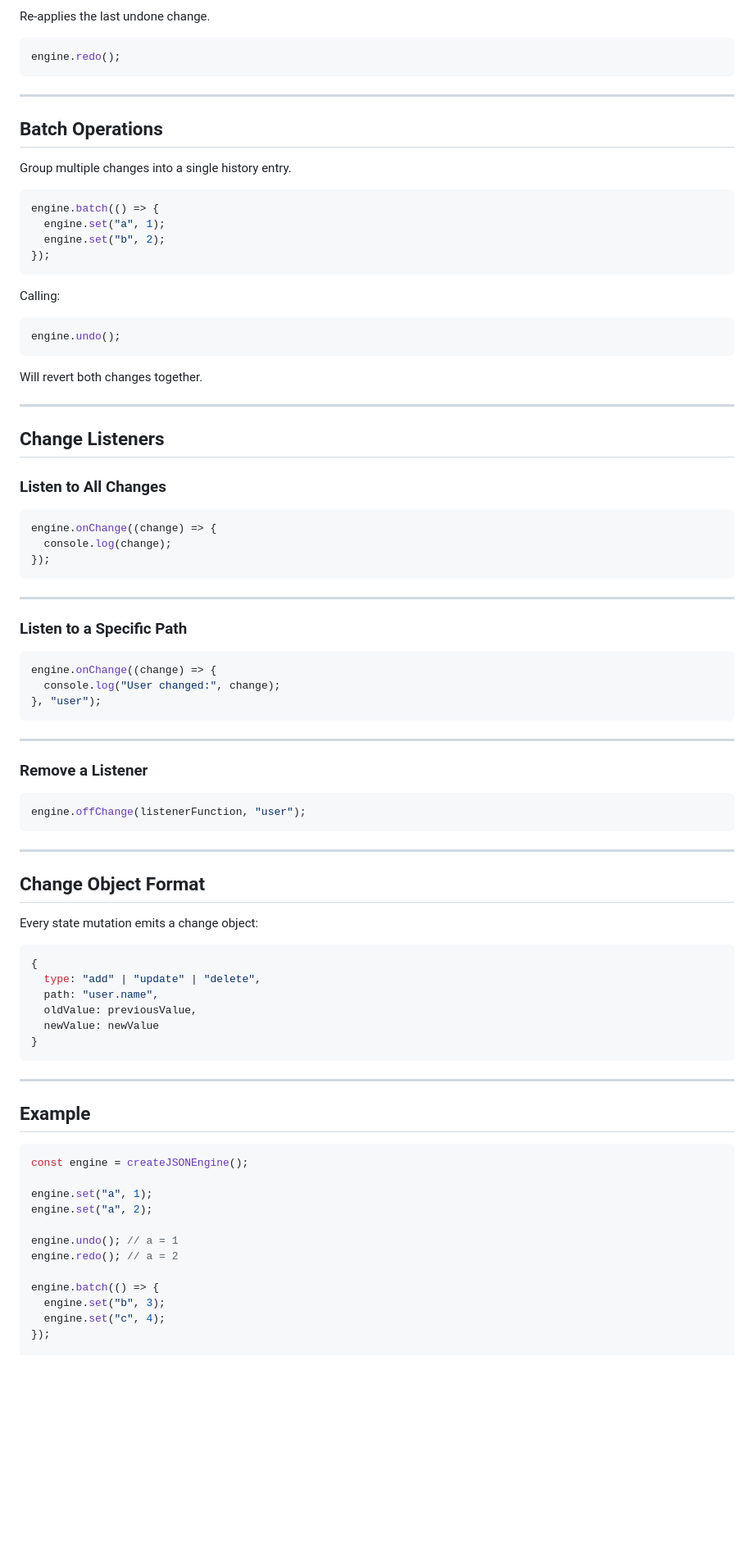
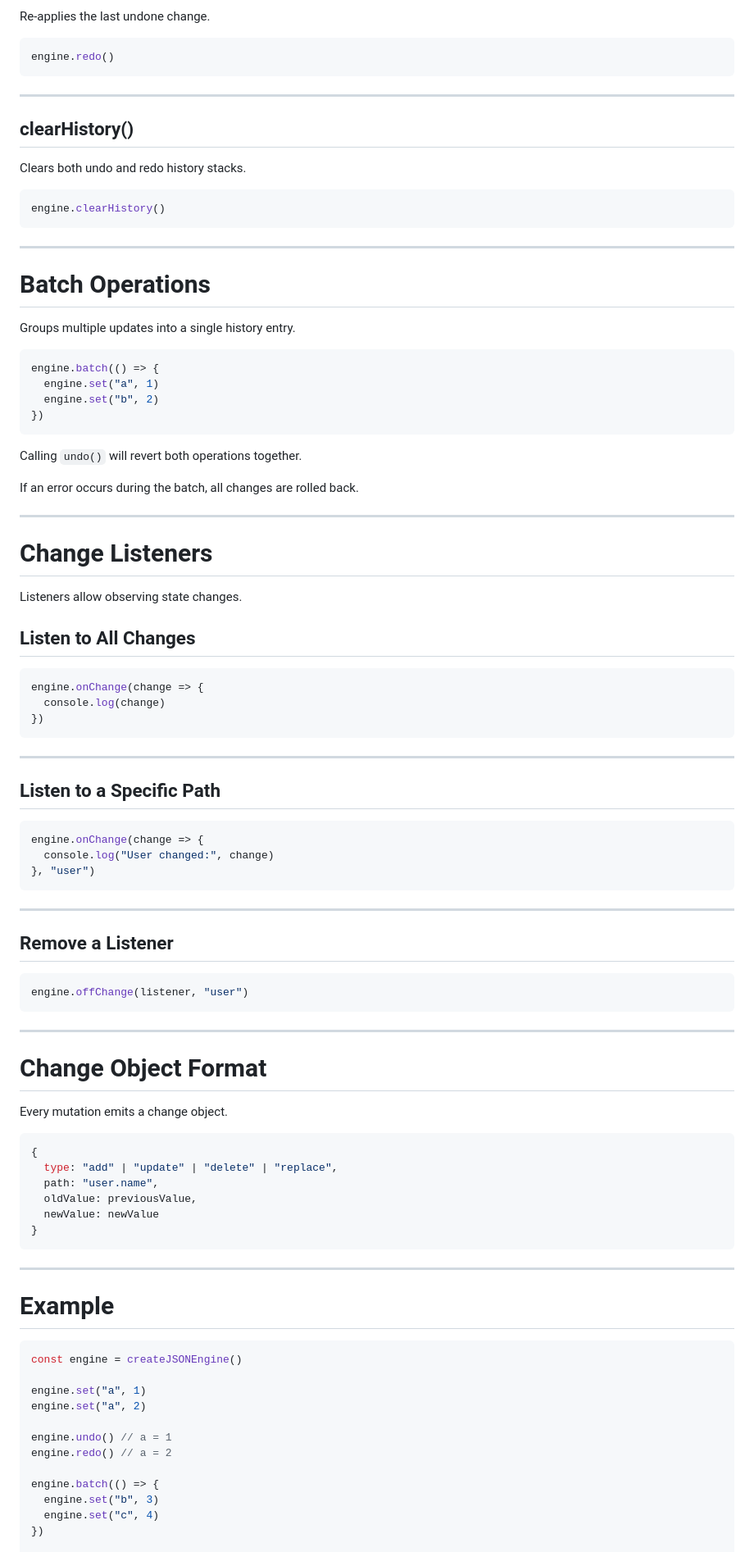
Before and after one commit to JithinAji/JSONHelper, a Markdown page: README.md, the part around one of its changes. Shown at 82% size. Rendered like a GitHub page; blank space fills up the shorter version.

````diff
--- a/README.md
+++ b/README.md
@@ -197,69 +155,77 @@ Behavior:
 Re-applies the last undone change.
 
 ``` js
-engine.redo();
+engine.redo()
 ```
 
 ------------------------------------------------------------------------
 
-## Batch Operations
+## clearHistory()
 
-Group multiple changes into a single history entry.
+Clears both undo and redo history stacks.
 
 ``` js
-engine.batch(() => {
-  engine.set("a", 1);
-  engine.set("b", 2);
-});
-```
-
-Calling:
-
-``` js
-engine.undo();
-```
-
-Will revert both changes together.
-
-------------------------------------------------------------------------
-
-## Change Listeners
-
-### Listen to All Changes
-
-``` js
-engine.onChange((change) => {
-  console.log(change);
-});
+engine.clearHistory()
 ```
 
 ------------------------------------------------------------------------
 
-### Listen to a Specific Path
+# Batch Operations
+
+Groups multiple updates into a single history entry.
 
 ``` js
-engine.onChange((change) => {
-  console.log("User changed:", change);
-}, "user");
+engine.batch(() => {
+  engine.set("a", 1)
+  engine.set("b", 2)
+})
+```
+
+Calling `undo()` will revert both operations together.
+
+If an error occurs during the batch, all changes are rolled back.
+
+------------------------------------------------------------------------
+
+# Change Listeners
+
+Listeners allow observing state changes.
+
+## Listen to All Changes
+
+``` js
+engine.onChange(change => {
+  console.log(change)
+})
 ```
 
 ------------------------------------------------------------------------
 
-### Remove a Listener
+## Listen to a Specific Path
 
 ``` js
-engine.offChange(listenerFunction, "user");
+engine.onChange(change => {
+  console.log("User changed:", change)
+}, "user")
 ```
 
 ------------------------------------------------------------------------
 
-## Change Object Format
+## Remove a Listener
 
-Every state mutation emits a change object:
+``` js
+engine.offChange(listener, "user")
+```
+
+------------------------------------------------------------------------
+
+# Change Object Format
+
+Every mutation emits a change object.
 
 ``` js
 {
-  type: "add" | "update" | "delete",
+  type: "add" | "update" | "delete" | "replace",
   path: "user.name",
   oldValue: previousValue,
   newValue: newValue
@@ -268,19 +234,19 @@ Every state mutation emits a change object:
 
 ------------------------------------------------------------------------
 
-## Example
+# Example
 
 ``` js
-const engine = createJSONEngine();
+const engine = createJSONEngine()
 
-engine.set("a", 1);
-engine.set("a", 2);
+engine.set("a", 1)
+engine.set("a", 2)
 
-engine.undo(); // a = 1
-engine.redo(); // a = 2
+engine.undo() // a = 1
+engine.redo() // a = 2
 
 engine.batch(() => {
-  engine.set("b", 3);
-  engine.set("c", 4);
-});
+  engine.set("b", 3)
+  engine.set("c", 4)
+})
 
````
Also changed, not shown: other parts of README.md (+76 -120 lines).
